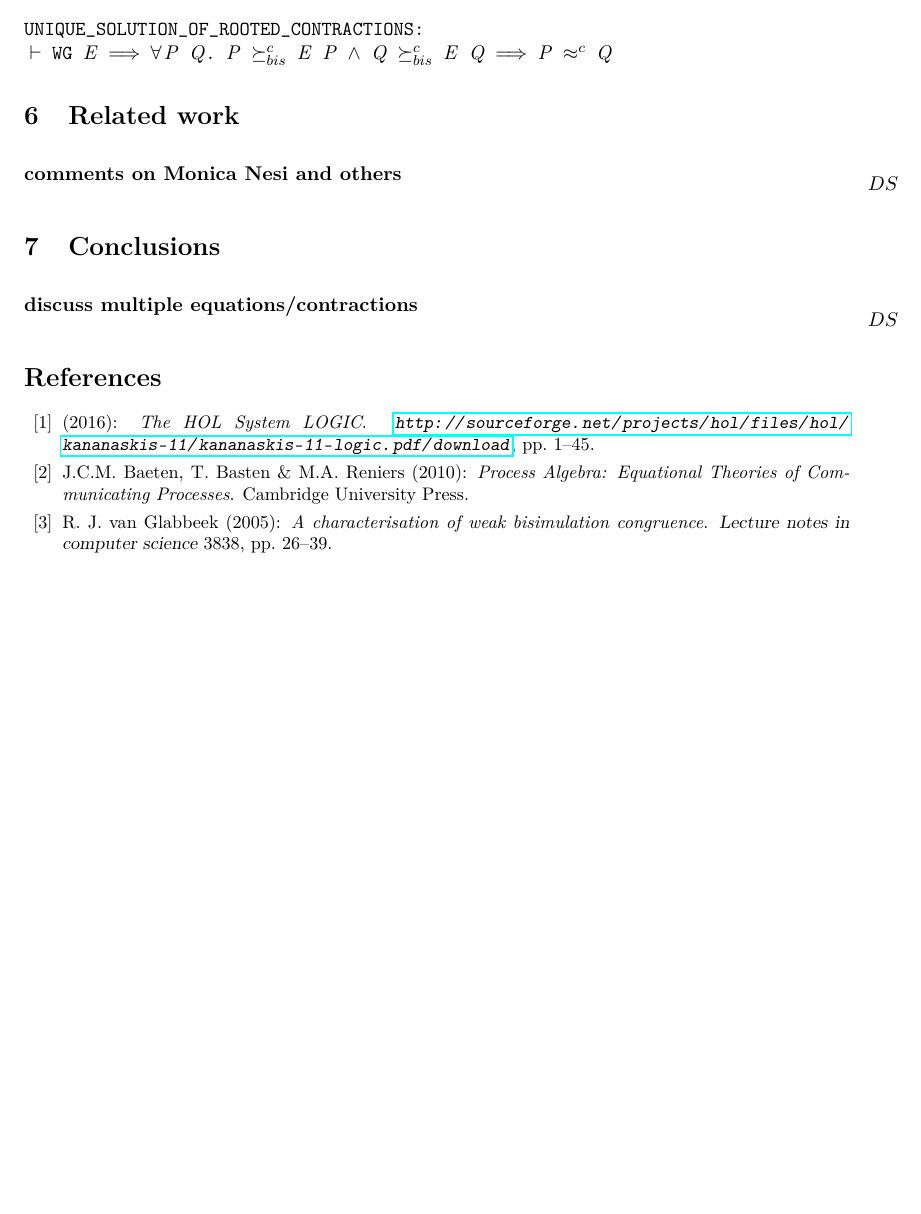
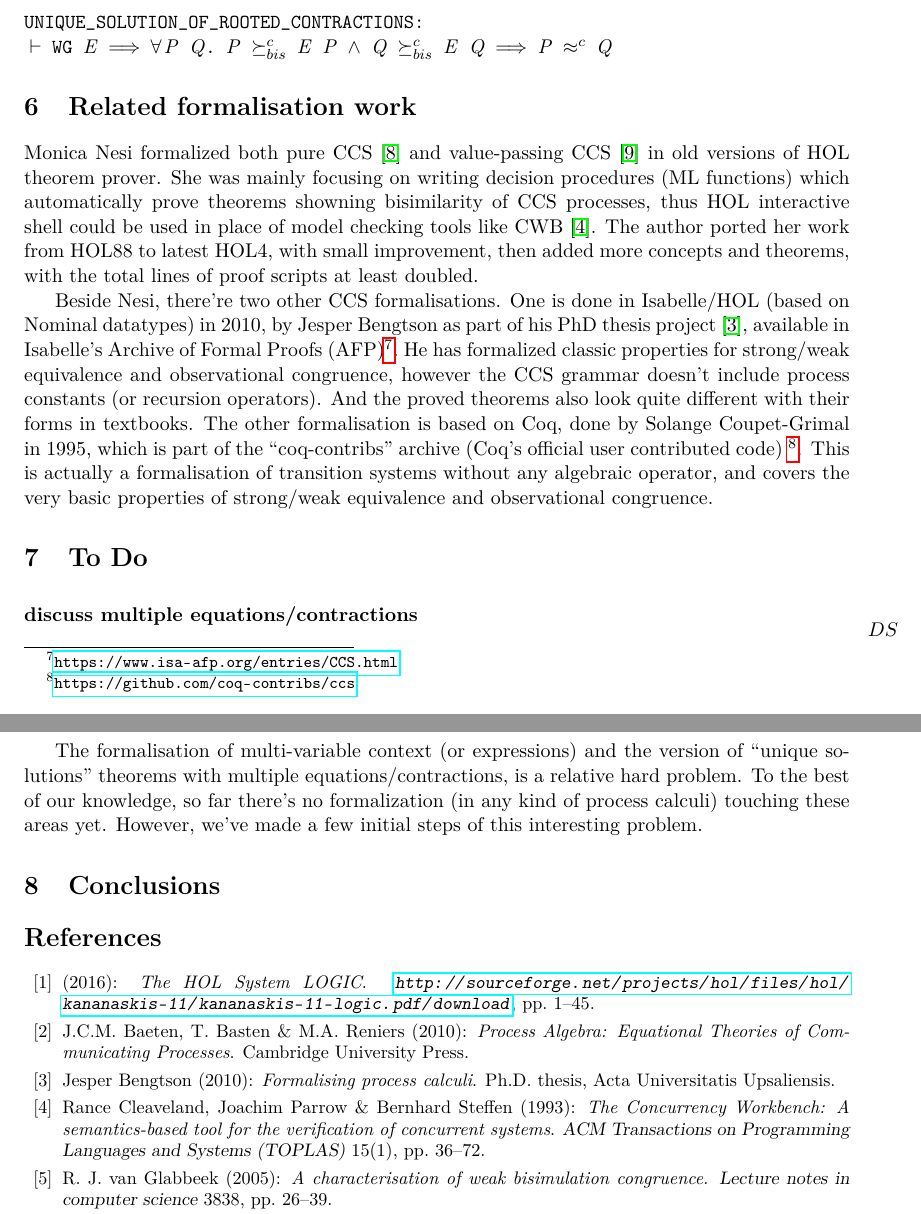
Before and after one commit to binghe/HOL-CCS, a LaTeX paper (express2018/main.tex, which reads express2018/conclusions.tex, express2018/related.tex): part of page 15 of 16 before the commit and two parts of pages 15 and 16 of 16 after it, the two joined at a grey line, cut so that both start at the same text, the shorter picture padded with empty space. Compiled offline with pdfLaTeX; a LaTeX package or settings file that is missing is left out.

Commit message:
finished "Related"; fixed "sos"; in-progress "conclusions" (the todo)

```diff
--- a/express2018/conclusions.tex
+++ b/express2018/conclusions.tex
@@ -1,4 +1,15 @@
+\section{To Do}
+\label{s:todo}
+
+\finish{discuss multiple equations/contractions}
+
+The formalisation of multi-variable context (or expressions) and the version of
+``unique solutions'' theorems with multiple equations/contractions, is
+a relative hard problem. To the best of our knowledge, so far there's no formalization (in any kind of
+process calculi) touching these areas yet. However, we've made a few initial steps
+of this interesting problem.
+
+
+
 \section{Conclusions}
 \label{s:concl}
-
-\finish{discuss multiple equations/contractions}
--- a/express2018/related.tex
+++ b/express2018/related.tex
@@ -1,3 +1,27 @@
-\section{Related work}
+\section{Related formalisation work}
 
-\finish{comments on Monica Nesi and others}
+Monica Nesi formalized both pure CCS \cite{Nesi:1992ve} and value-passing CCS
+\cite{Nesi:2017wo} in old versions of HOL theorem prover.
+She was mainly focusing on writing decision procedures (ML functions) which
+automatically prove theorems showning bisimilarity of CCS processes,
+thus HOL interactive shell could be used in
+place of model checking tools like CWB
+\cite{cleaveland1993concurrency}. The author ported her work from
+HOL88 to latest HOL4, with small improvement, then added more concepts
+and theorems, with the total lines of proof scripts at least doubled.
+
+Beside Nesi, there're two other CCS formalisations. One
+is done in Isabelle/HOL (based on Nominal datatypes) in 2010, by Jesper Bengtson as part of his PhD
+thesis project \cite{bengtson2010formalising}, available in Isabelle's Archive of Formal
+Proofs (AFP)\footnote{\url{https://www.isa-afp.org/entries/CCS.html}}. He has formalized
+classic properties for strong/weak equivalence and observational
+congruence, however the CCS grammar doesn't include process constants
+(or recursion operators). And the proved theorems also look quite
+different with their forms in textbooks.
+The other formalisation is based on Coq, done by Solange
+Coupet-Grimal in 1995, which is part of the
+``coq-contribs'' archive (Coq's official user contributed code)
+\footnote{\url{https://github.com/coq-contribs/ccs}}. This is actually
+a formalisation of transition systems without any algebraic operator,
+and covers the very basic properties of strong/weak equivalence and observational
+congruence.
```
Also changed, not shown: express2018/sos.tex (+1 -1 lines), 1 other file.
